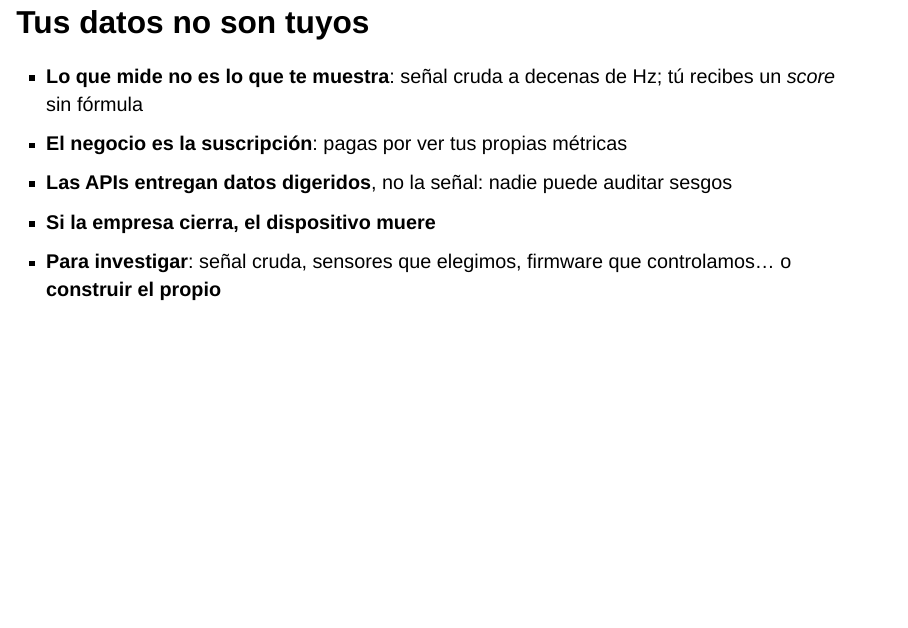
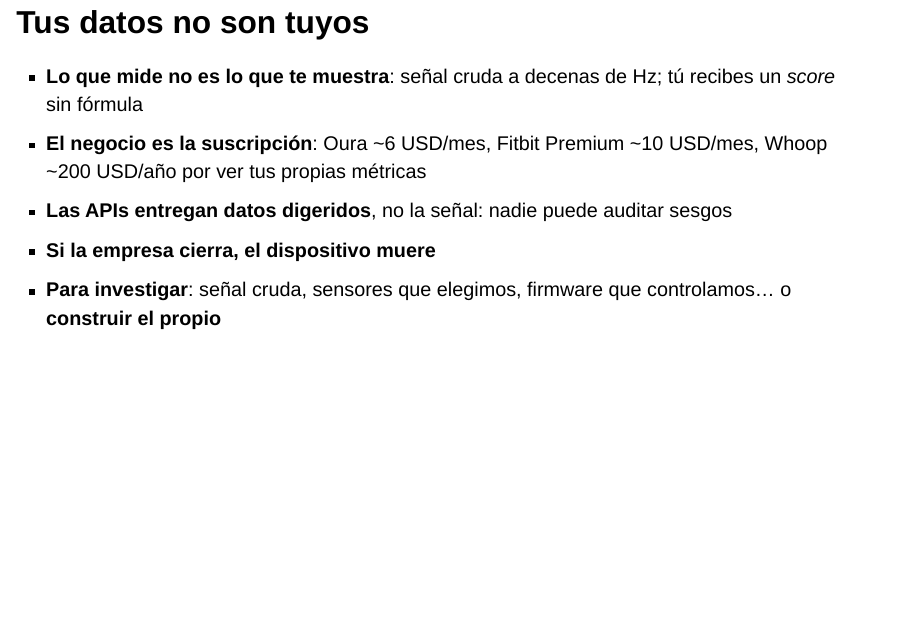
Before and after one commit to AltamarMx/WearablesIoTAgentesIA, a Quarto document (presentacion.qmd): page 5 of 16. Rendered offline with R 4.5, knitr and Pandoc in place of Quarto, with nearby package versions; drawn as Slidy slides in place of the format the file asks for.

Commit message:
Lámina "Tus datos no son tuyos": precios de suscripción en la viñeta
Co-Authored-By: Claude Fable 5.1 <noreply@anthropic.com>

```diff
--- a/presentacion.qmd
+++ b/presentacion.qmd
@@ -86,7 +86,7 @@ Fuentes: Abbott, ADA Consumer Guide, teardown de G. Lui (2022).
 ## Tus datos no son tuyos
 
 - **Lo que mide no es lo que te muestra**: señal cruda a decenas de Hz; tú recibes un *score* sin fórmula
-- **El negocio es la suscripción**: pagas por ver tus propias métricas
+- **El negocio es la suscripción**: Oura ~6 USD/mes, Fitbit Premium ~10 USD/mes, Whoop ~200 USD/año por ver tus propias métricas
 - **Las APIs entregan datos digeridos**, no la señal: nadie puede auditar sesgos
 - **Si la empresa cierra, el dispositivo muere**
 - **Para investigar**: señal cruda, sensores que elegimos, firmware que controlamos… o **construir el propio**
```
Also changed, not shown: 1 other file.
